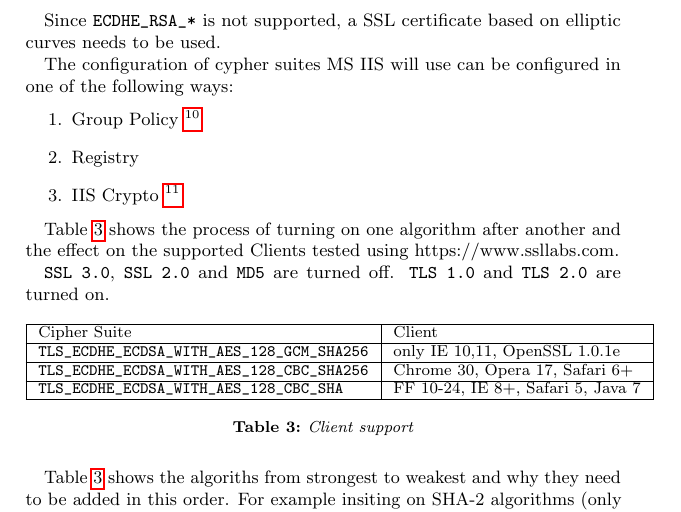
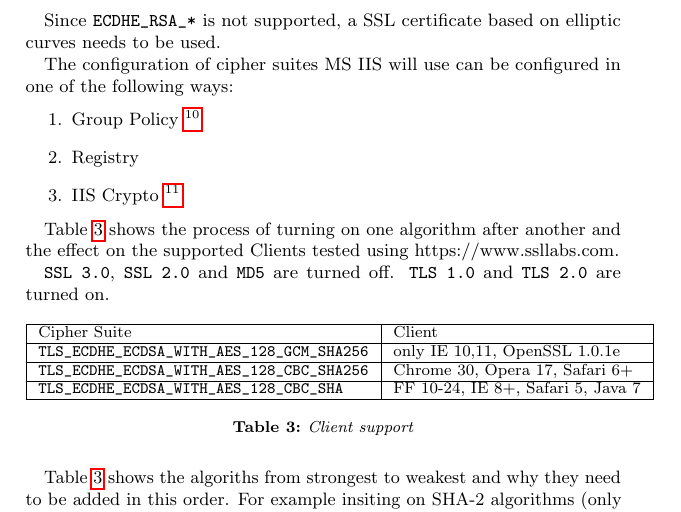
Before and after one commit to BetterCrypto/Applied-Crypto-Hardening, a LaTeX document (src/applied-crypto-hardening.tex, which reads src/practical_settings.tex): part of page 11 of 15, cut so that both start at the same text. Compiled offline with pdfLaTeX.

Commit message:
fixed typo

```diff
--- a/src/practical_settings.tex
+++ b/src/practical_settings.tex
@@ -231,7 +231,7 @@ B doubts\footnote{\url{http://safecurves.cr.yp.to/rigid.html}}).
 Since \verb|ECDHE_RSA_*| is not supported, a SSL certificate based on
 elliptic curves needs to be used.
 
-The configuration of cypher suites MS IIS will use can be configured in one
+The configuration of cipher suites MS IIS will use can be configured in one
 of the following ways:
 \begin{enumerate}
 \item Group Policy \footnote{\url{http://msdn.microsoft.com/en-us/library/windows/desktop/bb870930(v=vs.85).aspx}}
```
